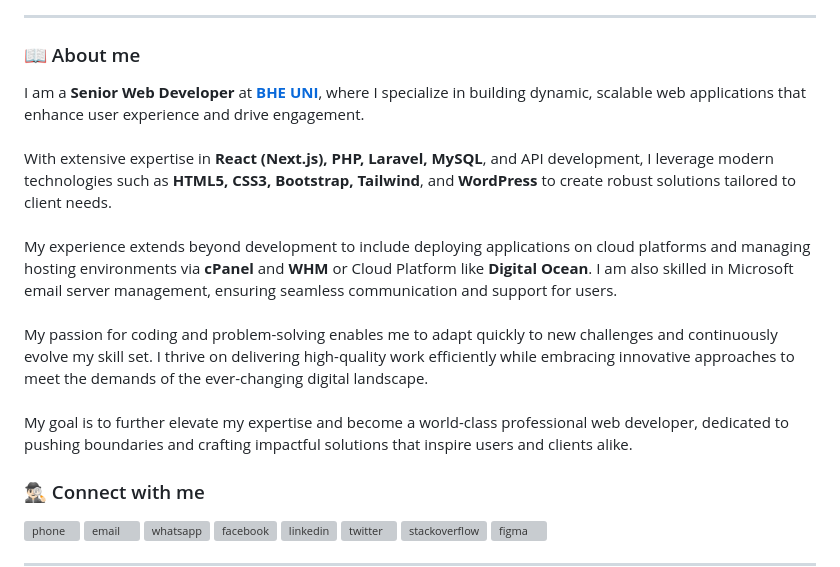
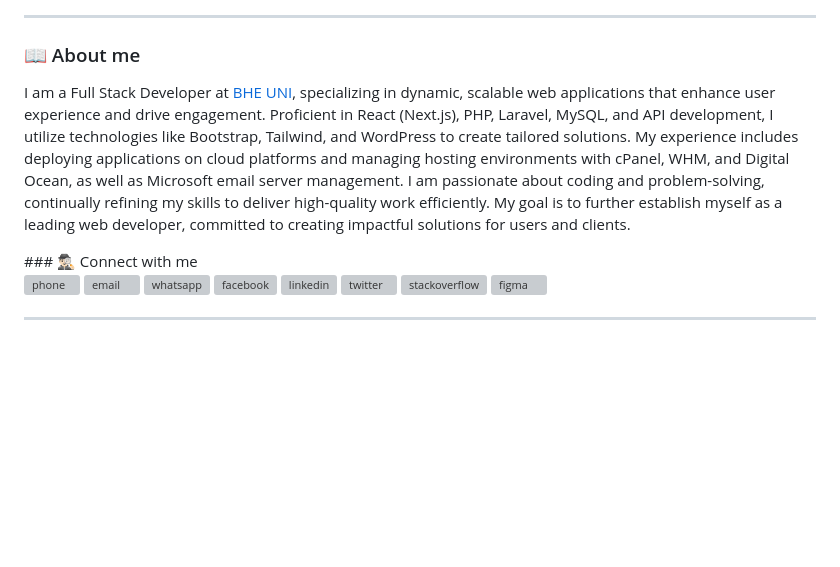
Before and after one commit to devriazul/devriazul, a Markdown page: README.md, the part around the change. Drawn GitHub-style; blank space fills up the shorter version; grey boxes are pictures that could not be loaded.

```diff
--- a/README.md
+++ b/README.md
@@ -13,14 +13,8 @@
 ### 📖 About me
 
 <p>
-    I am a <strong>Senior Web Developer</strong> at <a href="https://bheuni.io" target="_blank"><strong>BHE UNI</strong></a>, where I specialize in building dynamic, scalable web applications that enhance user experience and drive engagement.<br><br>
-    With extensive expertise in <strong>React (Next.js), PHP, Laravel, MySQL</strong>, and API development, I leverage modern technologies such as <strong>HTML5, CSS3, Bootstrap, Tailwind</strong>, and <strong>WordPress</strong> to create robust solutions tailored to client needs.<br><br>
-    My experience extends beyond development to include deploying applications on cloud platforms and managing hosting environments via <strong>cPanel</strong> and <strong>WHM</strong> or Cloud Platform like <strong>Digital Ocean</strong>. I am also skilled in Microsoft email server management, ensuring seamless communication and support for users.<br><br>
-    My passion for coding and problem-solving enables me to adapt quickly to new challenges and continuously evolve my skill set. I thrive on delivering high-quality work efficiently while embracing innovative approaches to meet the demands of the ever-changing digital landscape.<br><br>
-    My goal is to further elevate my expertise and become a world-class professional web developer, dedicated to pushing boundaries and crafting impactful solutions that inspire users and clients alike.
+    I am a Full Stack Developer at <a href="bheuni.io" target="_blank">BHE UNI</a>, specializing in dynamic, scalable web applications that enhance user experience and drive engagement. Proficient in React (Next.js), PHP, Laravel, MySQL, and API development, I utilize technologies like Bootstrap, Tailwind, and WordPress to create tailored solutions. My experience includes deploying applications on cloud platforms and managing hosting environments with cPanel, WHM, and Digital Ocean, as well as Microsoft email server management. I am passionate about coding and problem-solving, continually refining my skills to deliver high-quality work efficiently. My goal is to further establish myself as a leading web developer, committed to creating impactful solutions for users and clients.
 </p>
-
-
 ### 🕵🏻‍♂️ Connect with me
 <p align="start">
   <a href="tel:+8801722754100" target="_blank">
```
